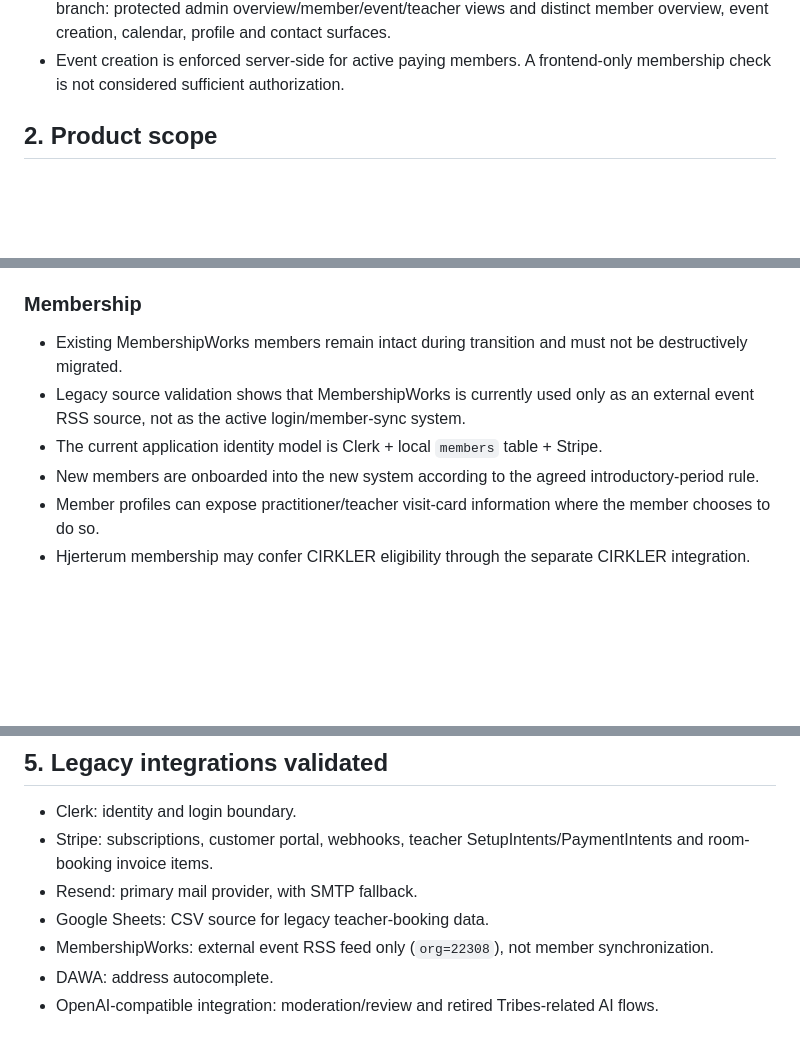
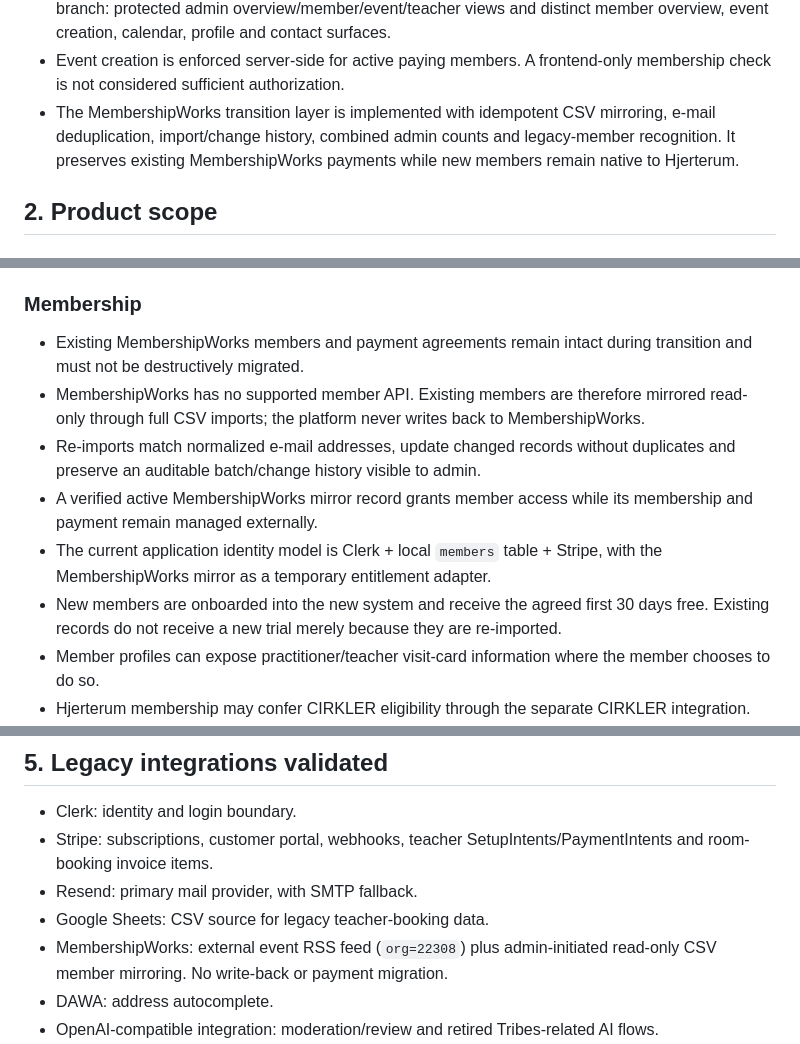
Before and after one commit to stemmebasen/hjerterum, a Markdown page: docs/BLUEPRINT.md, 3 parts joined by grey strips. Drawn GitHub-style; blank space fills up the shorter version.

Commit message:
Define MembershipWorks transition contract

```diff
--- a/docs/BLUEPRINT.md
+++ b/docs/BLUEPRINT.md
@@ -32,6 +32,10 @@ This document is the primary product and migration specification for the new Hje
   member overview, event creation, calendar, profile and contact surfaces.
 - Event creation is enforced server-side for active paying members. A frontend-only
   membership check is not considered sufficient authorization.
+- The MembershipWorks transition layer is implemented with idempotent CSV mirroring,
+  e-mail deduplication, import/change history, combined admin counts and legacy-member
+  recognition. It preserves existing MembershipWorks payments while new members remain
+  native to Hjerterum.
 
 ## 2. Product scope
 
@@ -45,10 +49,12 @@ This document is the primary product and migration specification for the new Hje
 
 ### Membership
 
-- Existing MembershipWorks members remain intact during transition and must not be destructively migrated.
-- Legacy source validation shows that MembershipWorks is currently used only as an external event RSS source, not as the active login/member-sync system.
-- The current application identity model is Clerk + local `members` table + Stripe.
-- New members are onboarded into the new system according to the agreed introductory-period rule.
+- Existing MembershipWorks members and payment agreements remain intact during transition and must not be destructively migrated.
+- MembershipWorks has no supported member API. Existing members are therefore mirrored read-only through full CSV imports; the platform never writes back to MembershipWorks.
+- Re-imports match normalized e-mail addresses, update changed records without duplicates and preserve an auditable batch/change history visible to admin.
+- A verified active MembershipWorks mirror record grants member access while its membership and payment remain managed externally.
+- The current application identity model is Clerk + local `members` table + Stripe, with the MembershipWorks mirror as a temporary entitlement adapter.
+- New members are onboarded into the new system and receive the agreed first 30 days free. Existing records do not receive a new trial merely because they are re-imported.
 - Member profiles can expose practitioner/teacher visit-card information where the member chooses to do so.
 - Hjerterum membership may confer CIRKLER eligibility through the separate CIRKLER integration.
 - Email-based fallback linking between Clerk and an existing member record is legacy behaviour that must be acceptance-tested before replacement.
@@ -168,7 +174,7 @@ Legacy SoMe package fee: 390 kr.
 - Stripe: subscriptions, customer portal, webhooks, teacher SetupIntents/PaymentIntents and room-booking invoice items.
 - Resend: primary mail provider, with SMTP fallback.
 - Google Sheets: CSV source for legacy teacher-booking data.
-- MembershipWorks: external event RSS feed only (`org=22308`), not member synchronization.
+- MembershipWorks: external event RSS feed (`org=22308`) plus admin-initiated read-only CSV member mirroring. No write-back or payment migration.
 - DAWA: address autocomplete.
 - OpenAI-compatible integration: moderation/review and retired Tribes-related AI flows.
 - CIRKLER: legacy system only links externally to `cirkler.net`; there is no legacy CIRKLER API/data sync to preserve.
```
